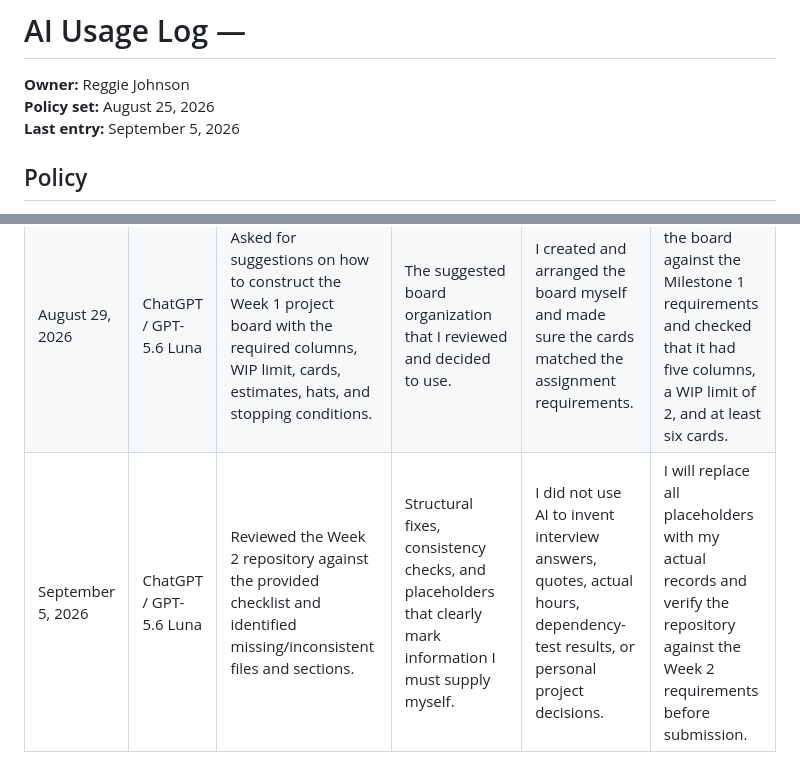
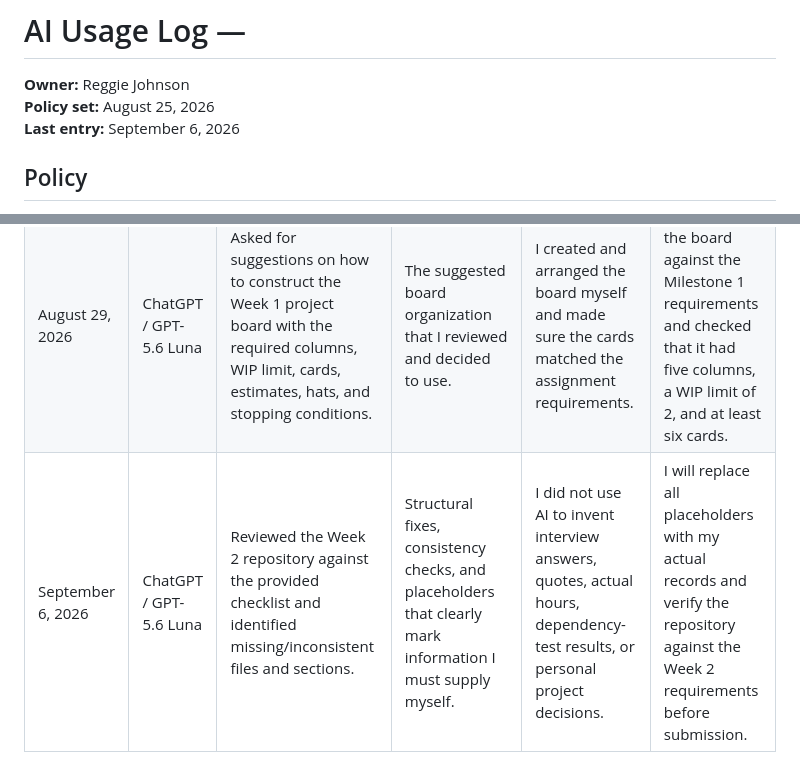
Before and after one commit to Regdak34S/RJ-Capstone, a Markdown page: docs/ai-usage.md, 2 parts joined by grey strips. Rendered like a GitHub page.

Commit message:
Update last entry date in AI usage log

```diff
--- a/docs/ai-usage.md
+++ b/docs/ai-usage.md
@@ -2,7 +2,7 @@
 
 **Owner:** Reggie Johnson
 **Policy set:** August 25, 2026
-**Last entry:** September 5, 2026
+**Last entry:** September 6, 2026
 
 ## Policy
 
@@ -34,4 +34,4 @@ Every Amber-zone use appears below. Generated code that survives into `src/` car
 | --- | --- | --- | --- | --- | --- |
 | August 25, 2026 | ChatGPT / GPT-5.6 Luna | Helped identify missing Week 1 repository requirements and organize the setup based on the course instructions. | The repository structure and planning checklist ideas that I independently reviewed. | I supplied my own schedule, non-goals, risks, and other personal constraints. | I compared the result against the assignment requirements and will review each repository file before submitting it. |
 | August 29, 2026 | ChatGPT / GPT-5.6 Luna | Asked for suggestions on how to construct the Week 1 project board with the required columns, WIP limit, cards, estimates, hats, and stopping conditions. | The suggested board organization that I reviewed and decided to use. | I created and arranged the board myself and made sure the cards matched the assignment requirements. | I compared the board against the Milestone 1 requirements and checked that it had five columns, a WIP limit of 2, and at least six cards. |
-| September 5, 2026 | ChatGPT / GPT-5.6 Luna | Reviewed the Week 2 repository against the provided checklist and identified missing/inconsistent files and sections. | Structural fixes, consistency checks, and placeholders that clearly mark information I must supply myself. | I did not use AI to invent interview answers, quotes, actual hours, dependency-test results, or personal project decisions. | I will replace all placeholders with my actual records and verify the repository against the Week 2 requirements before submission. |
+| September 6, 2026 | ChatGPT / GPT-5.6 Luna | Reviewed the Week 2 repository against the provided checklist and identified missing/inconsistent files and sections. | Structural fixes, consistency checks, and placeholders that clearly mark information I must supply myself. | I did not use AI to invent interview answers, quotes, actual hours, dependency-test results, or personal project decisions. | I will replace all placeholders with my actual records and verify the repository against the Week 2 requirements before submission. |
```
